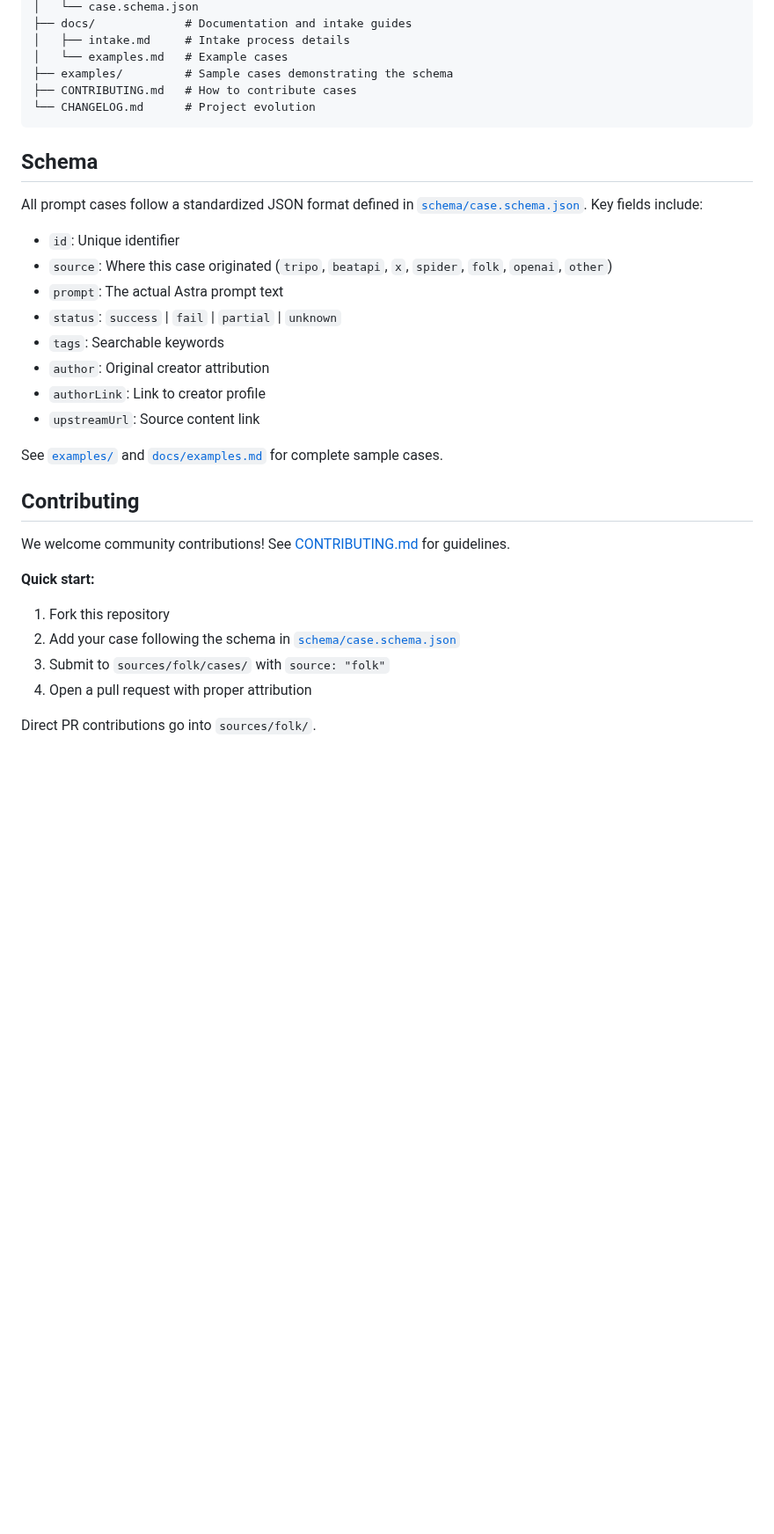
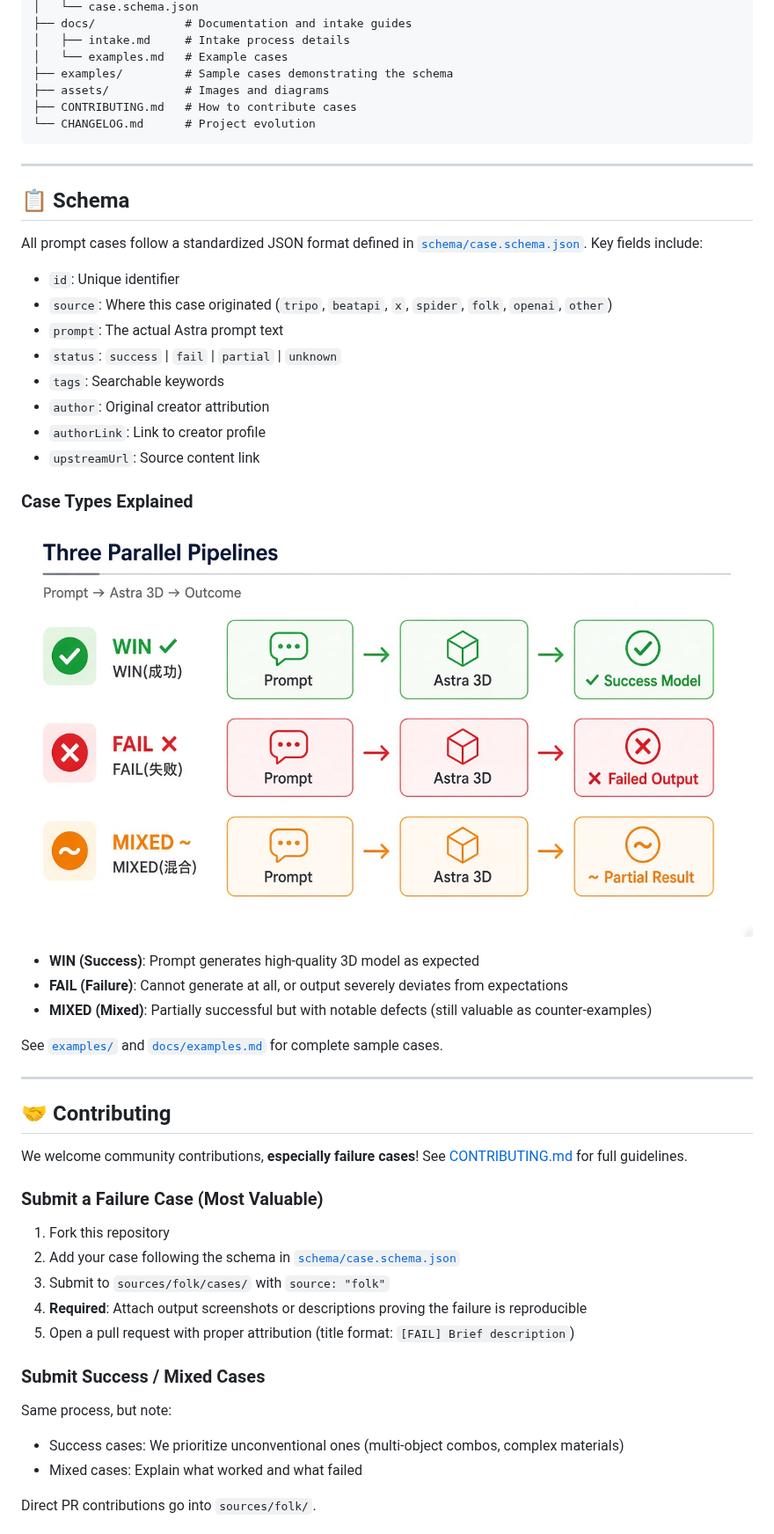
Before and after one commit to danielas2022/astra-prompt-lab, a Markdown page: README.md, the part around one of its changes. Shown at 88% size. Drawn GitHub-style; pictures changed too: assets/pipeline-overview.png (added); blank space fills up the shorter version.

````diff
--- a/README.md
+++ b/README.md
@@ -57,11 +123,14 @@ astra-prompt-lab/
 │   ├── intake.md     # Intake process details
 │   └── examples.md   # Example cases
 ├── examples/         # Sample cases demonstrating the schema
+├── assets/           # Images and diagrams
 ├── CONTRIBUTING.md   # How to contribute cases
 └── CHANGELOG.md      # Project evolution
 ```
 
-## Schema
+---
+
+## 📋 Schema
 
 All prompt cases follow a standardized JSON format defined in [`schema/case.schema.json`](schema/case.schema.json). Key fields include:
 
@@ -74,17 +143,36 @@ All prompt cases follow a standardized JSON format defined in [`schema/case.sche
 - `authorLink`: Link to creator profile
 - `upstreamUrl`: Source content link
 
+### Case Types Explained
+
+![Pipeline Overview](assets/pipeline-overview.png)
+
+- **WIN (Success)**: Prompt generates high-quality 3D model as expected
+- **FAIL (Failure)**: Cannot generate at all, or output severely deviates from expectations
+- **MIXED (Mixed)**: Partially successful but with notable defects (still valuable as counter-examples)
+
 See [`examples/`](examples/) and [`docs/examples.md`](docs/examples.md) for complete sample cases.
 
-## Contributing
+---
 
-We welcome community contributions! See [CONTRIBUTING.md](CONTRIBUTING.md) for guidelines.
+## 🤝 Contributing
 
-**Quick start:**
+We welcome community contributions, **especially failure cases**! See [CONTRIBUTING.md](CONTRIBUTING.md) for full guidelines.
+
+### Submit a Failure Case (Most Valuable)
+
 1. Fork this repository
 2. Add your case following the schema in [`schema/case.schema.json`](schema/case.schema.json)
 3. Submit to `sources/folk/cases/` with `source: "folk"`
-4. Open a pull request with proper attribution
+4. **Required**: Attach output screenshots or descriptions proving the failure is reproducible
+5. Open a pull request with proper attribution (title format: `[FAIL] Brief description`)
+
+### Submit Success / Mixed Cases
+
+Same process, but note:
+
+- Success cases: We prioritize unconventional ones (multi-object combos, complex materials)
+- Mixed cases: Explain what worked and what failed
 
 Direct PR contributions go into `sources/folk/`.
 
````
Also changed, not shown: other parts of README.md (+137 -17 lines), README.zh-CN.md (added, +194 -0 lines), assets/data-sources.png (added), assets/learning-loop.png (added).
